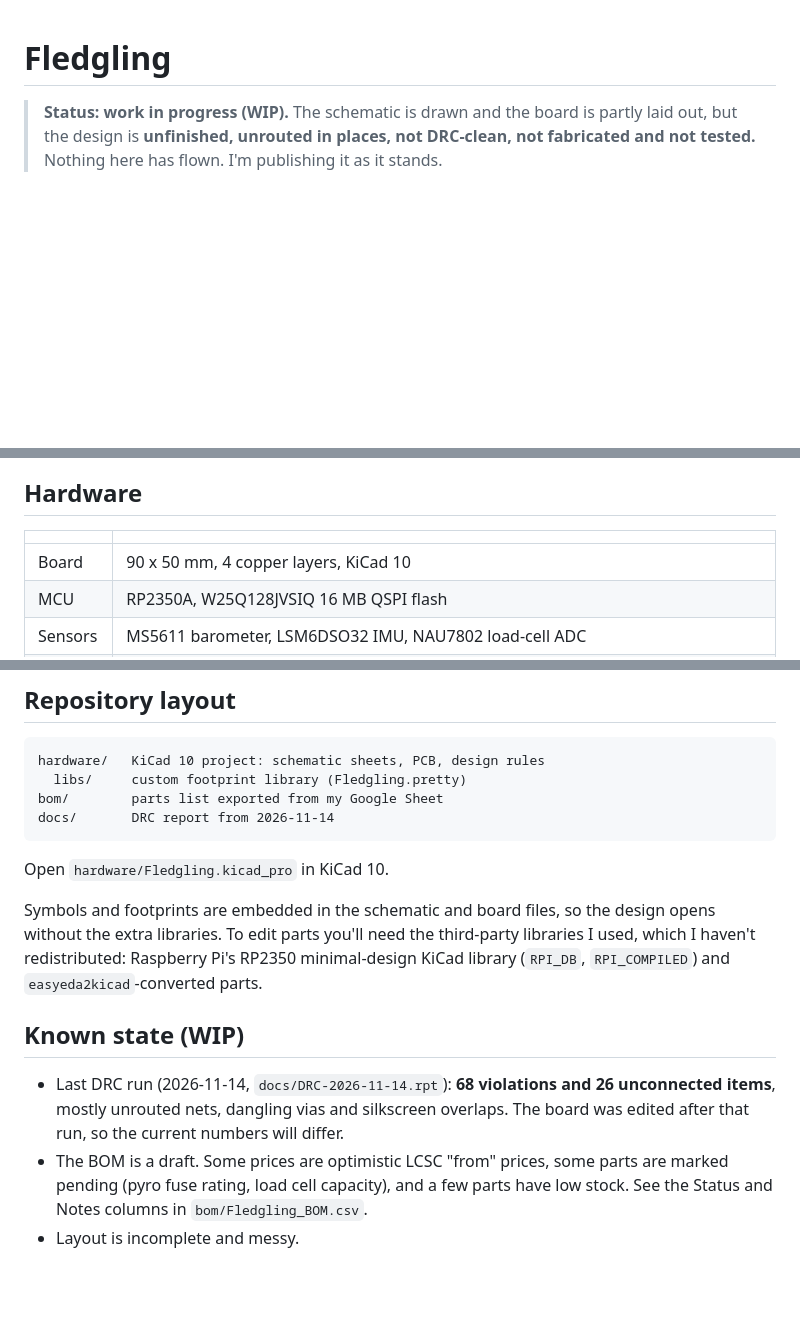
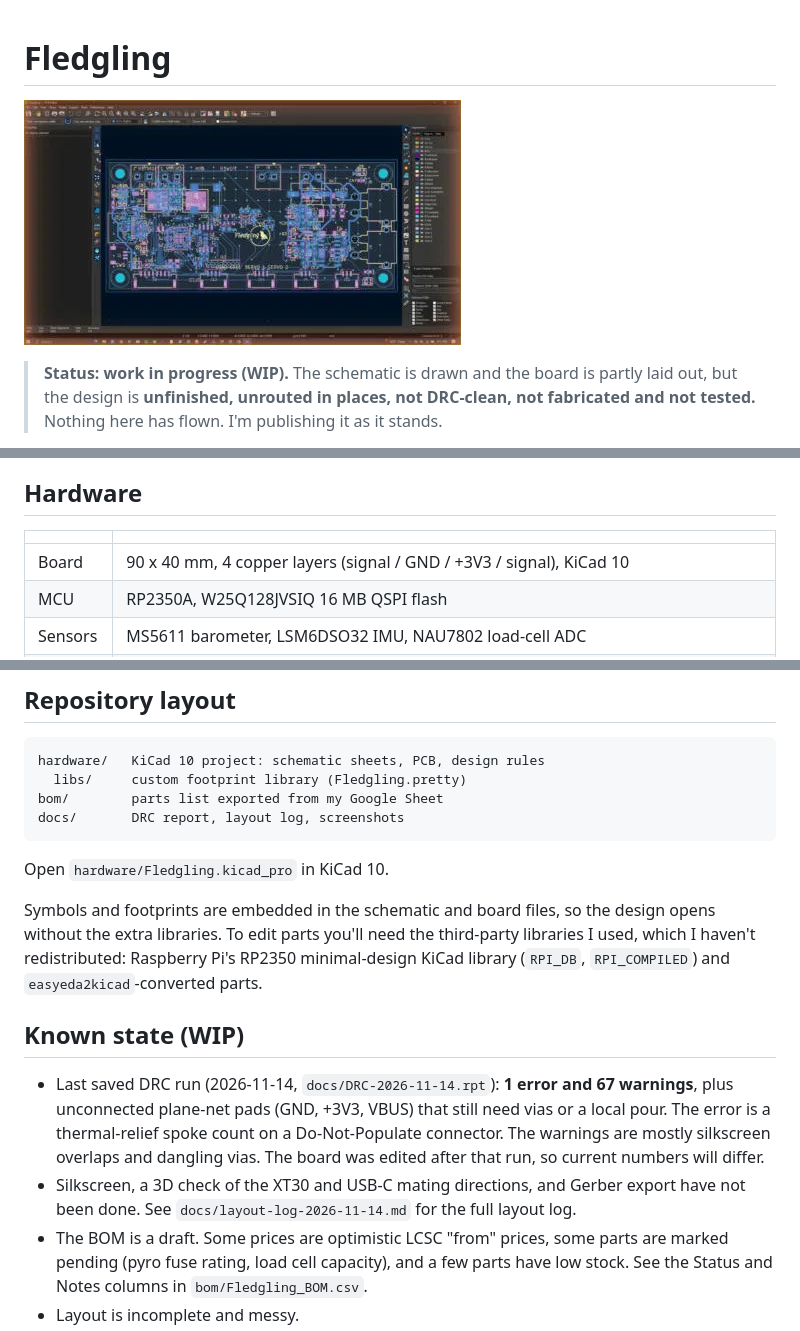
Before and after one commit to Birdbrain-Aviation/fledgling, a Markdown page: README.md, 3 parts joined by grey strips. Drawn GitHub-style; pictures changed too: docs/images/pcb-layout-kicad.png (added); blank space fills up the shorter version.

Commit message:
Add layout log and KiCad screenshot; correct board size to 90x40 mm

````diff
--- a/README.md
+++ b/README.md
@@ -1,4 +1,6 @@
 # Fledgling
+
+![Fledgling PCB layout in KiCad](docs/images/pcb-layout-kicad.png)
 
 > **Status: work in progress (WIP).** The schematic is drawn and the board is partly laid out, but the design is **unfinished, unrouted in places, not DRC-clean, not fabricated and not tested.** Nothing here has flown. I'm publishing it as it stands.
 
@@ -22,7 +24,7 @@ Safety approach (as designed, unproven): pyro outputs are held off by gate pull-
 
 | | |
 |---|---|
-| Board | 90 x 50 mm, 4 copper layers, KiCad 10 |
+| Board | 90 x 40 mm, 4 copper layers (signal / GND / +3V3 / signal), KiCad 10 |
 | MCU | RP2350A, W25Q128JVSIQ 16 MB QSPI flash |
 | Sensors | MS5611 barometer, LSM6DSO32 IMU, NAU7802 load-cell ADC |
 | Radio | E220-900T22D LoRa module (915 MHz) on an 8-pin JST-GH cable |
@@ -38,7 +40,7 @@ The schematic has a top-level sheet (`Fledgling.kicad_sch`) and four sub-sheets:
 hardware/   KiCad 10 project: schematic sheets, PCB, design rules
   libs/     custom footprint library (Fledgling.pretty)
 bom/        parts list exported from my Google Sheet
-docs/       DRC report from 2026-11-14
+docs/       DRC report, layout log, screenshots
 ```
 
 Open `hardware/Fledgling.kicad_pro` in KiCad 10.
@@ -47,7 +49,8 @@ Symbols and footprints are embedded in the schematic and board files, so the des
 
 ## Known state (WIP)
 
-- Last DRC run (2026-11-14, `docs/DRC-2026-11-14.rpt`): **68 violations and 26 unconnected items**, mostly unrouted nets, dangling vias and silkscreen overlaps. The board was edited after that run, so the current numbers will differ.
+- Last saved DRC run (2026-11-14, `docs/DRC-2026-11-14.rpt`): **1 error and 67 warnings**, plus unconnected plane-net pads (GND, +3V3, VBUS) that still need vias or a local pour. The error is a thermal-relief spoke count on a Do-Not-Populate connector. The warnings are mostly silkscreen overlaps and dangling vias. The board was edited after that run, so current numbers will differ.
+- Silkscreen, a 3D check of the XT30 and USB-C mating directions, and Gerber export have not been done. See `docs/layout-log-2026-11-14.md` for the full layout log.
 - The BOM is a draft. Some prices are optimistic LCSC "from" prices, some parts are marked pending (pyro fuse rating, load cell capacity), and a few parts have low stock. See the Status and Notes columns in `bom/Fledgling_BOM.csv`.
 - Layout is incomplete and messy.
 - The design has changed since my first sketches (it started as a 30 x 80 mm 2-layer board), so the early notes don't all match the current board.
````
Also changed, not shown: docs/layout-log-2026-11-14.md (added, +66 -0 lines).
